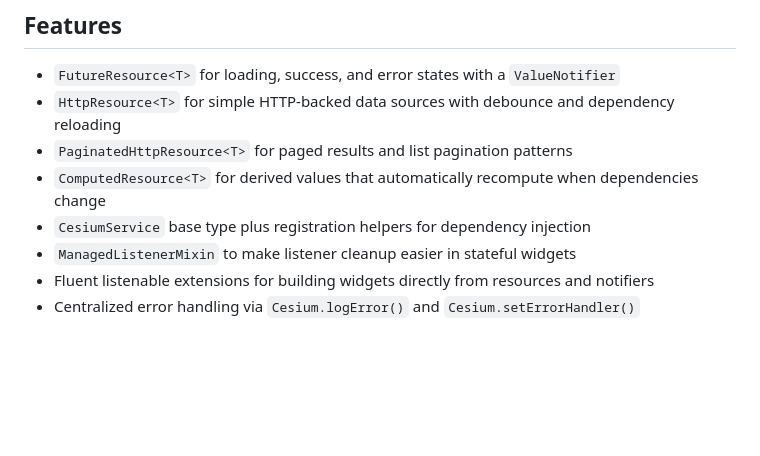
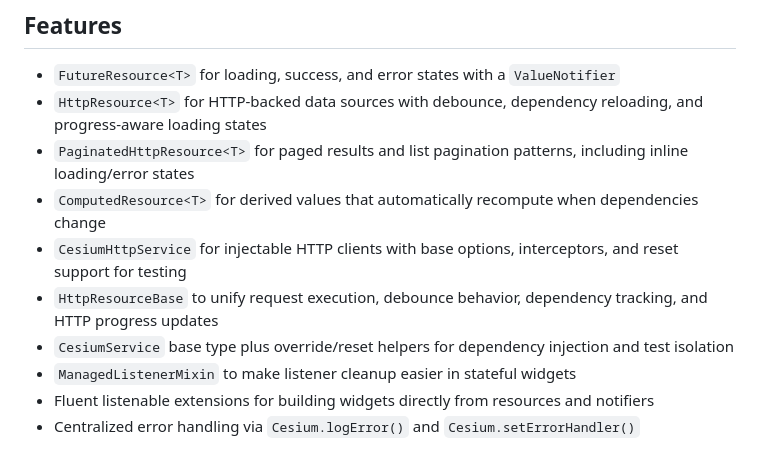
Before and after one commit to Youssef-Mahmoud-M/cesium, a Markdown page: README.md, the part around one of its changes. GitHub-like rendering; blank space fills up the shorter version.

```diff
--- a/README.md
+++ b/README.md
@@ -7,10 +7,12 @@ Cesium gives you small, composable building blocks for async loading states, der
 ## Features
 
 - `FutureResource<T>` for loading, success, and error states with a `ValueNotifier`
-- `HttpResource<T>` for simple HTTP-backed data sources with debounce and dependency reloading
-- `PaginatedHttpResource<T>` for paged results and list pagination patterns
+- `HttpResource<T>` for HTTP-backed data sources with debounce, dependency reloading, and progress-aware loading states
+- `PaginatedHttpResource<T>` for paged results and list pagination patterns, including inline loading/error states
 - `ComputedResource<T>` for derived values that automatically recompute when dependencies change
-- `CesiumService` base type plus registration helpers for dependency injection
+- `CesiumHttpService` for injectable HTTP clients with base options, interceptors, and reset support for testing
+- `HttpResourceBase` to unify request execution, debounce behavior, dependency tracking, and HTTP progress updates
+- `CesiumService` base type plus override/reset helpers for dependency injection and test isolation
 - `ManagedListenerMixin` to make listener cleanup easier in stateful widgets
 - Fluent listenable extensions for building widgets directly from resources and notifiers
 - Centralized error handling via `Cesium.logError()` and `Cesium.setErrorHandler()`
```
Also changed, not shown: other parts of README.md (+36 -4 lines).
